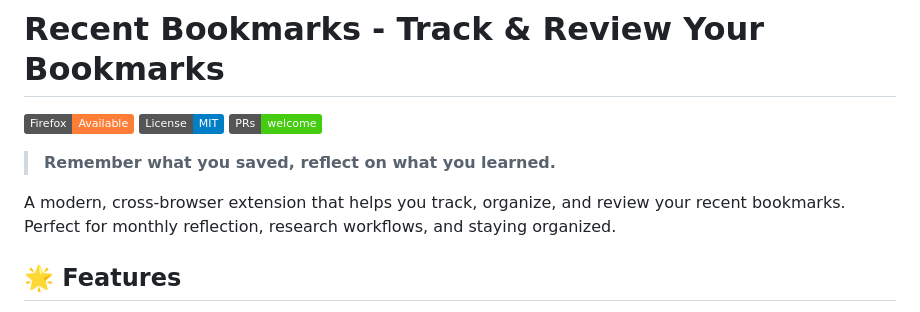
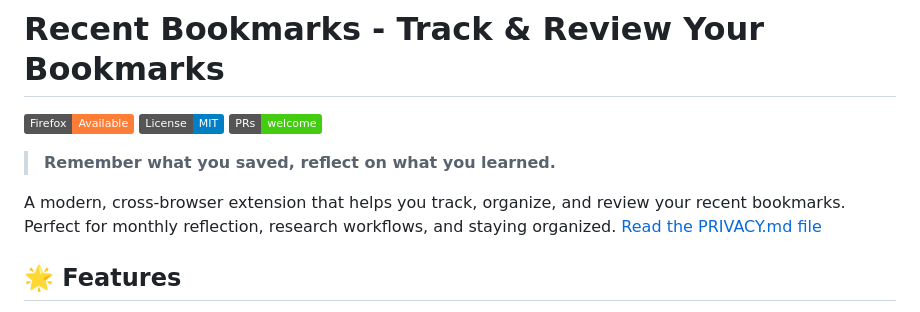
Before and after one commit to Newman5/new-bookmarks, a Markdown page: README.md, the part around the change. GitHub-like rendering; badges without logos.

Commit message:
add privacy page

```diff
--- a/README.md
+++ b/README.md
@@ -6,7 +6,7 @@
 
 > **Remember what you saved, reflect on what you learned.**
 
-A modern, cross-browser extension that helps you track, organize, and review your recent bookmarks. Perfect for monthly reflection, research workflows, and staying organized.
+A modern, cross-browser extension that helps you track, organize, and review your recent bookmarks. Perfect for monthly reflection, research workflows, and staying organized. [Read the PRIVACY.md file](privacy.md)
 
 ## 🌟 Features
 
```
Also changed, not shown: privacy.md (added, +103 -0 lines).
